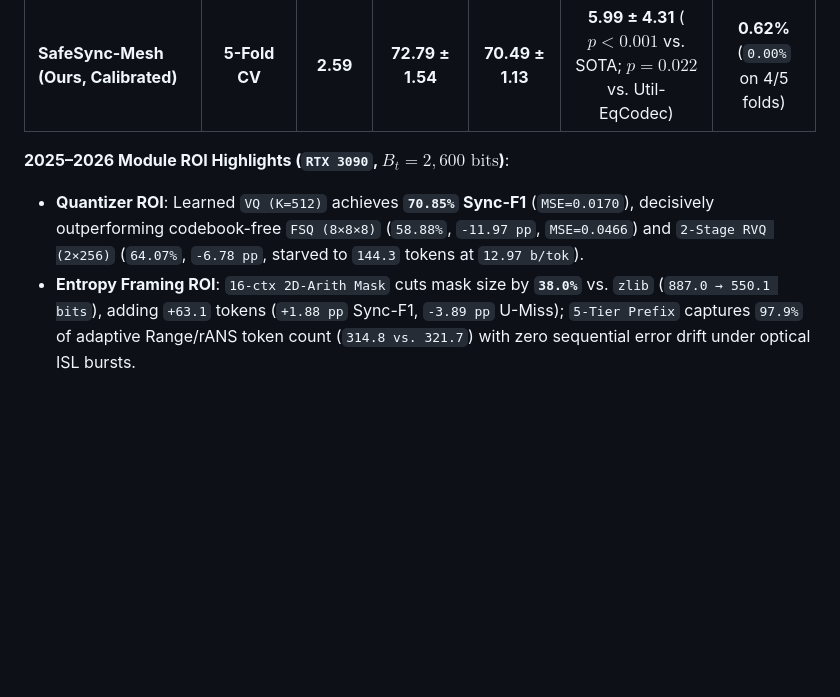
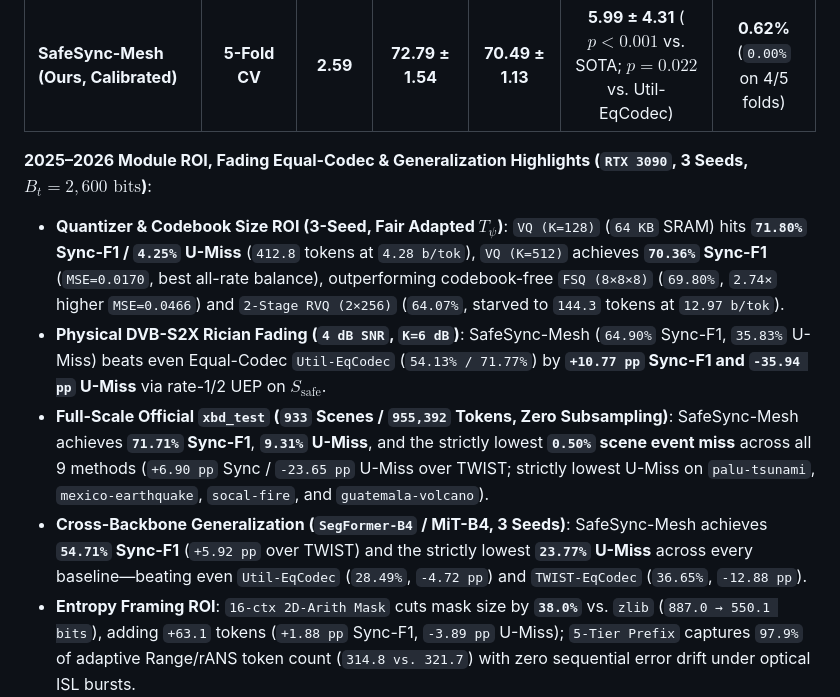
Before and after one commit to WYH302/SafeSync-Mesh, a Markdown page: README.md, the part around one of its changes. Rendered like a GitHub page; blank space fills up the shorter version.

```diff
--- a/README.md
+++ b/README.md
@@ -71,8 +71,11 @@ At matched application-layer budget $B_t = 2{,}600\text{ bits}$ (`2.60 kb/frame`
 | *Utility-Only Equal-Codec Control* | *5-Fold CV* | *2.59* | *73.50 ± 1.62* | *71.31 ± 1.26* | *8.94 ± 5.64* | *0.62%* |
 | **SafeSync-Mesh (Ours, Calibrated)** | **5-Fold CV** | **2.59** | **72.79 ± 1.54** | **70.49 ± 1.13** | **5.99 ± 4.31** ($p<0.001$ vs. SOTA; $p=0.022$ vs. Util-EqCodec) | **0.62%** (`0.00%` on 4/5 folds) |
 
-**2025–2026 Module ROI Highlights (`RTX 3090`, $B_t = 2{,}600\text{ bits}$)**:
-- **Quantizer ROI**: Learned `VQ (K=512)` achieves **`70.85%` Sync-F1** (`MSE=0.0170`), decisively outperforming codebook-free `FSQ (8×8×8)` (`58.88%`, `-11.97 pp`, `MSE=0.0466`) and `2-Stage RVQ (2×256)` (`64.07%`, `-6.78 pp`, starved to `144.3` tokens at `12.97 b/tok`).
+**2025–2026 Module ROI, Fading Equal-Codec & Generalization Highlights (`RTX 3090`, 3 Seeds, $B_t = 2{,}600\text{ bits}$)**:
+- **Quantizer & Codebook Size ROI (3-Seed, Fair Adapted $T_\psi$)**: `VQ (K=128)` (`64 KB` SRAM) hits **`71.80%` Sync-F1 / `4.25%` U-Miss** (`412.8` tokens at `4.28 b/tok`), `VQ (K=512)` achieves **`70.36%` Sync-F1** (`MSE=0.0170`, best all-rate balance), outperforming codebook-free `FSQ (8×8×8)` (`69.80%`, `2.74×` higher `MSE=0.0466`) and `2-Stage RVQ (2×256)` (`64.07%`, starved to `144.3` tokens at `12.97 b/tok`).
+- **Physical DVB-S2X Rician Fading (`4 dB SNR`, `K=6 dB`)**: SafeSync-Mesh (`64.90%` Sync-F1, `35.83%` U-Miss) beats even Equal-Codec `Util-EqCodec` (`54.13% / 71.77%`) by **`+10.77 pp` Sync-F1 and `-35.94 pp` U-Miss** via rate-1/2 UEP on $S_{\mathrm{safe}}$.
+- **Full-Scale Official `xbd_test` (`933` Scenes / `955,392` Tokens, Zero Subsampling)**: SafeSync-Mesh achieves **`71.71%` Sync-F1**, **`9.31%` U-Miss**, and the strictly lowest **`0.50%` scene event miss** across all 9 methods (`+6.90 pp` Sync / `-23.65 pp` U-Miss over TWIST; strictly lowest U-Miss on `palu-tsunami`, `mexico-earthquake`, `socal-fire`, and `guatemala-volcano`).
+- **Cross-Backbone Generalization (`SegFormer-B4` / MiT-B4, 3 Seeds)**: SafeSync-Mesh achieves **`54.71%` Sync-F1** (`+5.92 pp` over TWIST) and the strictly lowest **`23.77%` U-Miss** across every baseline—beating even `Util-EqCodec` (`28.49%`, `-4.72 pp`) and `TWIST-EqCodec` (`36.65%`, `-12.88 pp`).
 - **Entropy Framing ROI**: `16-ctx 2D-Arith Mask` cuts mask size by **`38.0%`** vs. `zlib` (`887.0 → 550.1 bits`), adding `+63.1` tokens (`+1.88 pp` Sync-F1, `-3.89 pp` U-Miss); `5-Tier Prefix` captures `97.9%` of adaptive Range/rANS token count (`314.8 vs. 321.7`) with zero sequential error drift under optical ISL bursts.
 
 <p align="center">
```
Also changed, not shown: other parts of README.md (+9 -6 lines), assets/fig5_overhead_and_channel_robustness.png, 8 other files.
